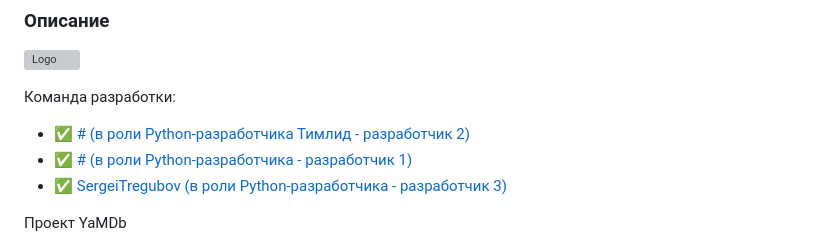
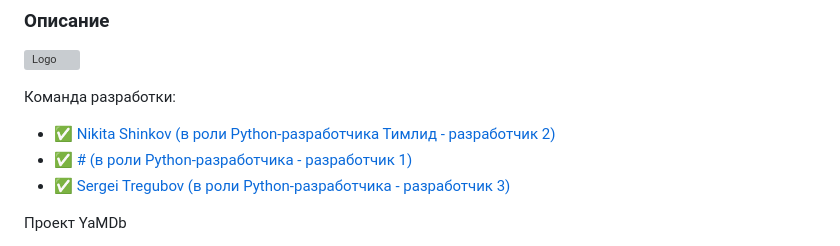
Before and after one commit to askwlc/api_yamdb, a Markdown page: README.md, the part around the change. GitHub-like rendering; grey boxes are pictures that could not be loaded.

```diff
--- a/README.md
+++ b/README.md
@@ -5,9 +5,9 @@
 
 Команда разработки:
 
-- :white_check_mark: [# (в роли Python-разработчика Тимлид - разработчик 2)](https://github.com/#)
+- :white_check_mark: [Nikita Shinkov (в роли Python-разработчика Тимлид - разработчик 2)](https://github.com/#)
 - :white_check_mark: [# (в роли Python-разработчика - разработчик 1)](https://github.com/#)
-- :white_check_mark: [SergeiTregubov (в роли Python-разработчика - разработчик 3)](https://github.com/SergeiTregubov/)
+- :white_check_mark: [Sergei Tregubov (в роли Python-разработчика - разработчик 3)](https://github.com/SergeiTregubov/)
 
 
 Проект YaMDb
```
